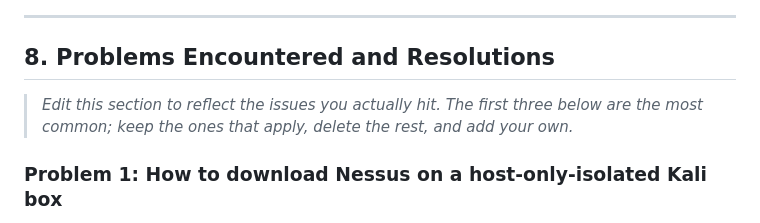
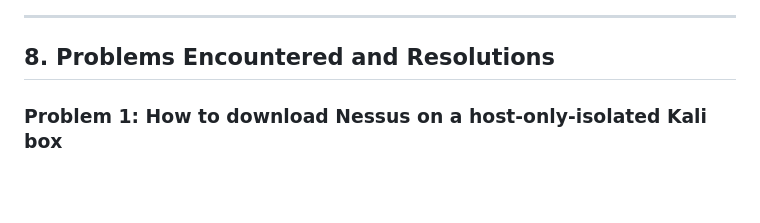
Before and after one commit to AndrewBazen/regis-msse, a Markdown page: assignments/weekly-projects/project-1-labsetup.md, the part around one of its changes. GitHub-like rendering; blank space fills up the shorter version.

Commit message:
Update project-1-labsetup.md to remove outdated instructions and clarify the lab setup details for the penetration testing environment.

```diff
--- a/assignments/weekly-projects/project-1-labsetup.md
+++ b/assignments/weekly-projects/project-1-labsetup.md
@@ -115,8 +115,6 @@ Screenshot of a successful `ping` from Kali to Metasploitable 2:
 
 ## 8. Problems Encountered and Resolutions
 
-> *Edit this section to reflect the issues you actually hit. The first three below are the most common; keep the ones that apply, delete the rest, and add your own.*
-
 ### Problem 1: How to download Nessus on a host-only-isolated Kali box
 **Symptom:** With Kali initially configured on Host-Only only, Firefox could not reach `tenable.com` — the lab network has no internet route.
 **Cause:** Host-Only networks are intentionally isolated from the host's physical LAN and the internet.
```
Also changed, not shown: other parts of assignments/weekly-projects/project-1-labsetup.md (+1 -1 lines).
